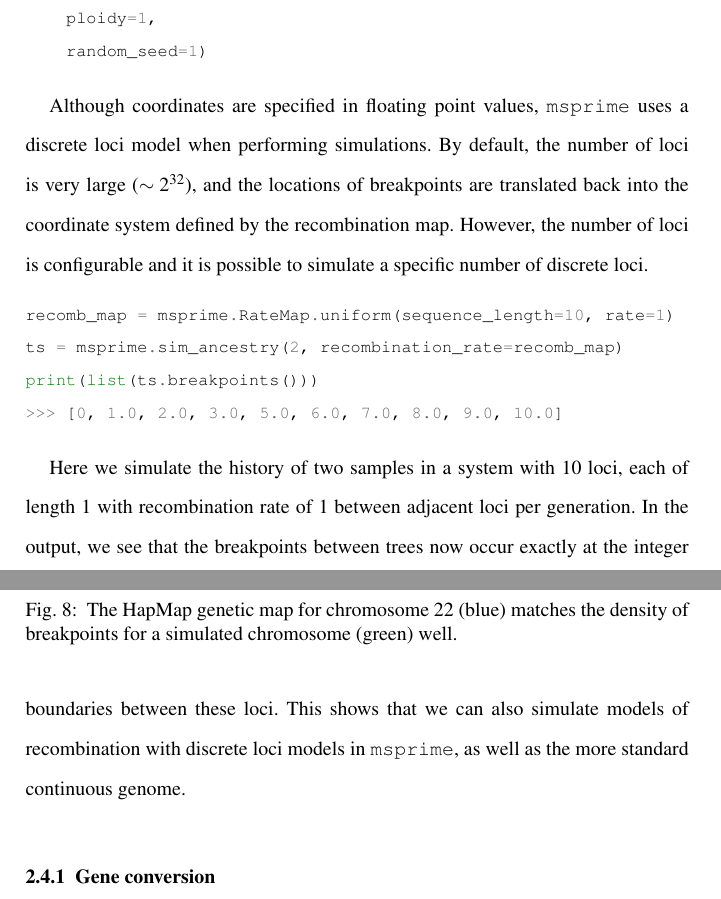
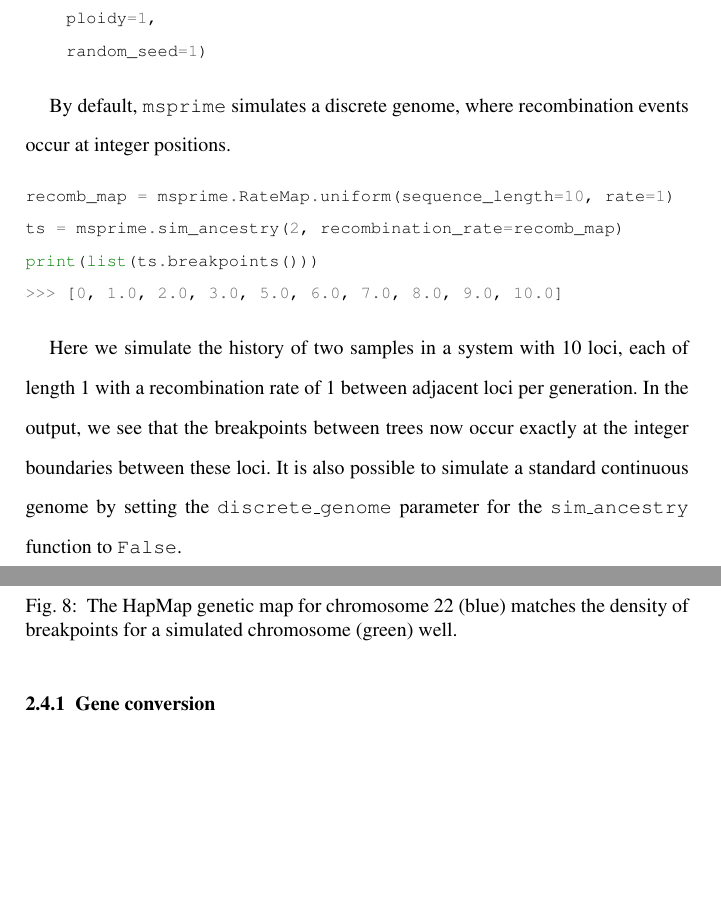
Before and after one commit to jeromekelleher/spg-chapter, a LaTeX document (chapter.tex): two parts of pages 30 and 31 of 72, joined at a grey line, cut so that both start at the same text, the shorter picture padded with empty space. Compiled offline with pdfLaTeX.

Commit message:
fix reference to continous genome

```diff
--- a/chapter.tex
+++ b/chapter.tex
@@ -993,13 +993,8 @@ ts = msprime.sim_ancestry(
 genetic map for chromosome 22 (blue) matches the density of breakpoints for a simulated chromosome (green) well.}
 \end{figure}
 
-Although coordinates are specified in floating point values, \msprime\
-uses a discrete loci model when performing simulations. By default, the
-number of loci is very large (\(\sim 2^{32}\)), and the locations of
-breakpoints are translated back into the coordinate system defined by
-the recombination map. However, the number of loci is configurable and
-it is possible to simulate a specific number of discrete
-loci.
+By default, \msprime\ simulates a discrete genome, where recombination
+events occur at integer positions.
 
 \begin{pythoncode}
 recomb_map = msprime.RateMap.uniform(sequence_length=10, rate=1)
@@ -1009,11 +1004,11 @@ print(list(ts.breakpoints()))
 \end{pythoncode}
 
     Here we simulate the history of two samples in a system with 10 loci, each of
-length 1 with recombination rate of 1 between adjacent loci per
+length 1 with a recombination rate of 1 between adjacent loci per
 generation. In the output, we see that the breakpoints between trees now
-occur exactly at the integer boundaries between these loci. This shows that
-we can also simulate models of recombination with discrete loci models
-in \msprime, as well as the more standard continuous genome.
+occur exactly at the integer boundaries between these loci. It is also possible to simulate
+a standard continuous genome by setting the \texttt{discrete\_genome} parameter for the \texttt{sim\_ancestry} function
+to \texttt{False}.
 
 \subsubsection{Gene conversion}\label{gene-conversion}
 
```
